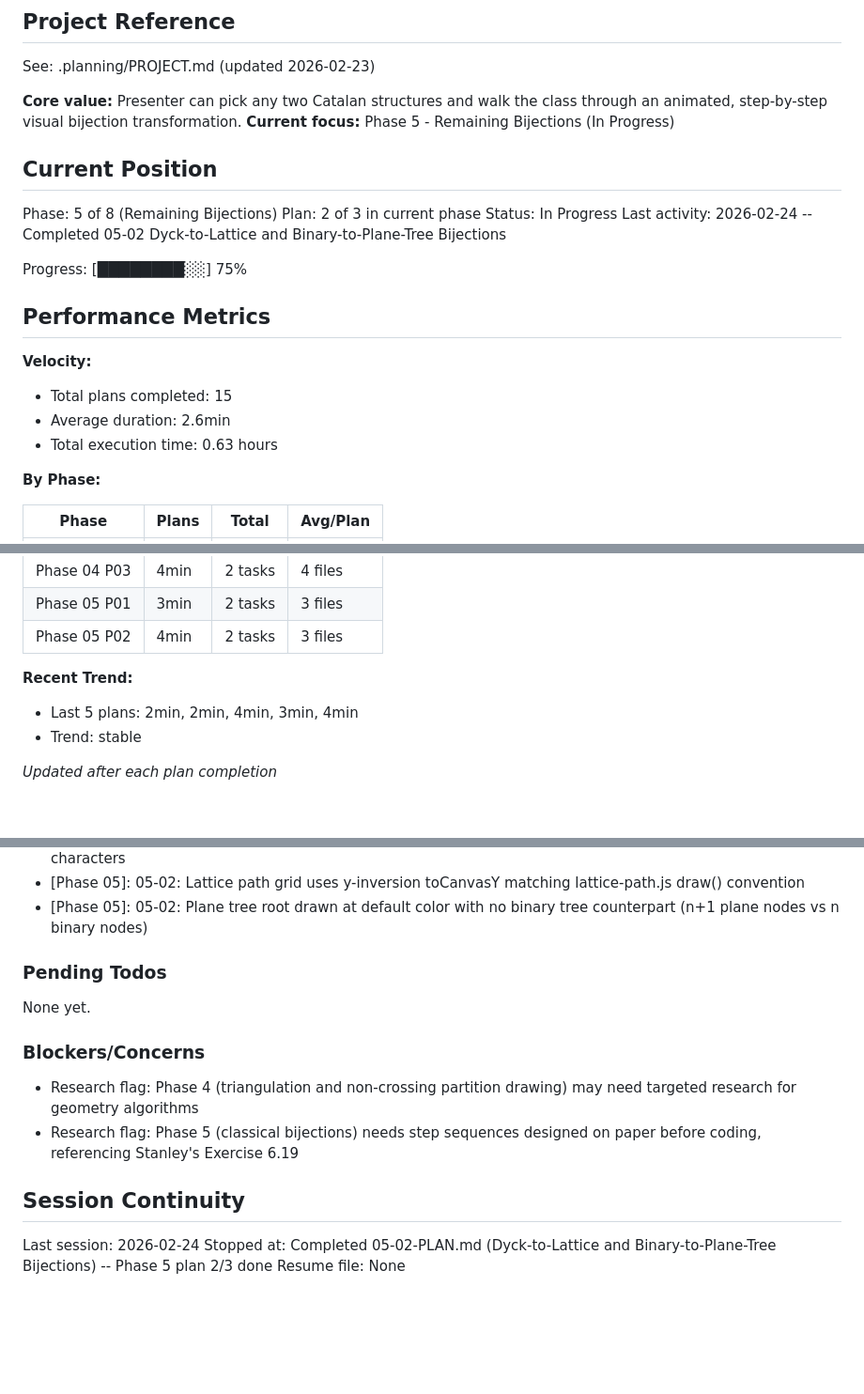
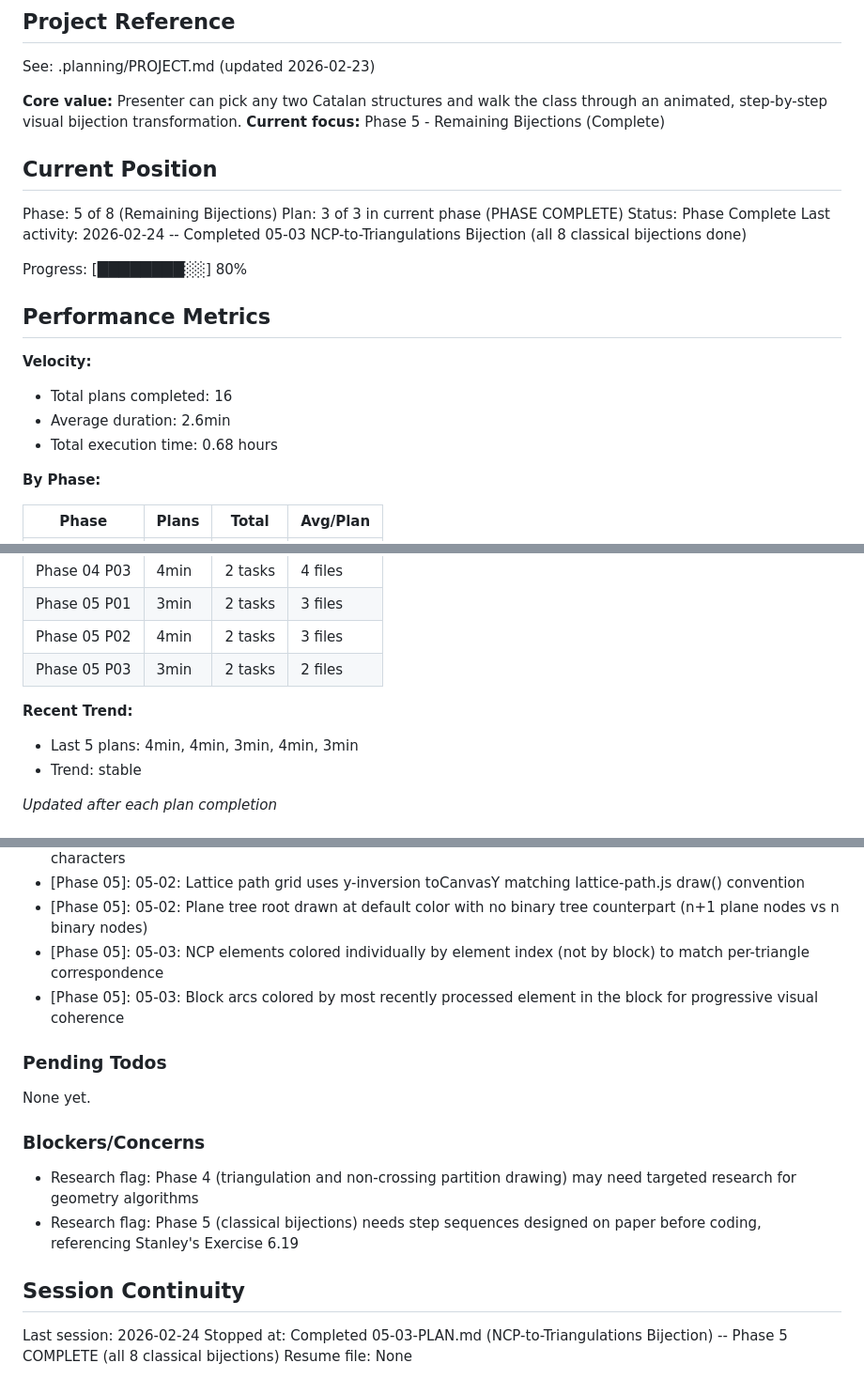
Before and after one commit to hreinv/CatalanBijections, a Markdown page: .planning/STATE.md, 3 parts joined by grey strips. Shown at 94% size. Drawn GitHub-style; blank space fills up the shorter version.

Commit message:
docs(05-03): complete NCP-to-Triangulations plan - all 8 classical bijections done
- SUMMARY.md with 2 task commits, 112 verification checks, per-element coloring decisions
- STATE.md advanced to Phase 5 complete (plan 3/3), 16 total plans
- ROADMAP.md Phase 05 marked complete (3/3 plans)
- REQUIREMENTS.md BIJC-07 marked complete

Co-Authored-By: Claude Opus 4.6 <noreply@anthropic.com>

```diff
--- a/.planning/STATE.md
+++ b/.planning/STATE.md
@@ -5,23 +5,23 @@
 See: .planning/PROJECT.md (updated 2026-02-23)
 
 **Core value:** Presenter can pick any two Catalan structures and walk the class through an animated, step-by-step visual bijection transformation.
-**Current focus:** Phase 5 - Remaining Bijections (In Progress)
+**Current focus:** Phase 5 - Remaining Bijections (Complete)
 
 ## Current Position
 
 Phase: 5 of 8 (Remaining Bijections)
-Plan: 2 of 3 in current phase
-Status: In Progress
-Last activity: 2026-02-24 -- Completed 05-02 Dyck-to-Lattice and Binary-to-Plane-Tree Bijections
+Plan: 3 of 3 in current phase (PHASE COMPLETE)
+Status: Phase Complete
+Last activity: 2026-02-24 -- Completed 05-03 NCP-to-Triangulations Bijection (all 8 classical bijections done)
 
-Progress: [████████░░] 75%
+Progress: [████████░░] 80%
 
 ## Performance Metrics
 
 **Velocity:**
-- Total plans completed: 15
+- Total plans completed: 16
 - Average duration: 2.6min
-- Total execution time: 0.63 hours
+- Total execution time: 0.68 hours
 
 **By Phase:**
 
@@ -42,9 +42,10 @@ Progress: [████████░░] 75%
 | Phase 04 P03 | 4min | 2 tasks | 4 files |
 | Phase 05 P01 | 3min | 2 tasks | 3 files |
 | Phase 05 P02 | 4min | 2 tasks | 3 files |
+| Phase 05 P03 | 3min | 2 tasks | 2 files |
 
 **Recent Trend:**
-- Last 5 plans: 2min, 2min, 4min, 3min, 4min
+- Last 5 plans: 4min, 4min, 3min, 4min, 3min
 - Trend: stable
 
 *Updated after each plan completion*
@@ -99,6 +100,8 @@ Recent decisions affecting current work:
 - [Phase 05]: 05-01: Ballot vote tallies rendered below each vote letter with same three-zone dimming as vote characters
 - [Phase 05]: 05-02: Lattice path grid uses y-inversion toCanvasY matching lattice-path.js draw() convention
 - [Phase 05]: 05-02: Plane tree root drawn at default color with no binary tree counterpart (n+1 plane nodes vs n binary nodes)
+- [Phase 05]: 05-03: NCP elements colored individually by element index (not by block) to match per-triangle correspondence
+- [Phase 05]: 05-03: Block arcs colored by most recently processed element in the block for progressive visual coherence
 
 ### Pending Todos
 
@@ -112,5 +115,5 @@ None yet.
 ## Session Continuity
 
 Last session: 2026-02-24
-Stopped at: Completed 05-02-PLAN.md (Dyck-to-Lattice and Binary-to-Plane-Tree Bijections) -- Phase 5 plan 2/3 done
+Stopped at: Completed 05-03-PLAN.md (NCP-to-Triangulations Bijection) -- Phase 5 COMPLETE (all 8 classical bijections)
 Resume file: None
```
Also changed, not shown: .planning/REQUIREMENTS.md (+2 -2 lines), 1 other file.
